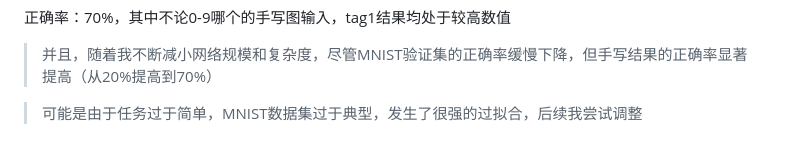
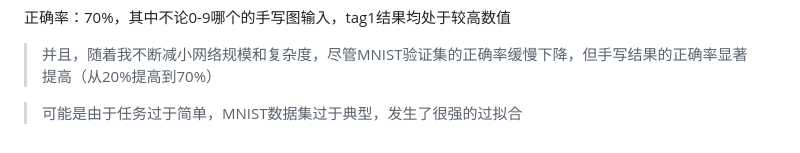
Before and after one commit to grannypuppy/MathSoft_Course_ZJU, a Markdown page: MNIST/mnist/README.md, the part around the change. Rendered like a GitHub page.

Commit message:
调整readme

```diff
--- a/MNIST/mnist/README.md
+++ b/MNIST/mnist/README.md
@@ -157,4 +157,4 @@ bin/mnist_cnn images/test_9.bmp
 
 > 并且，随着我不断减小网络规模和复杂度，尽管MNIST验证集的正确率缓慢下降，但手写结果的正确率显著提高（从20%提高到70%）
 
-> 可能是由于任务过于简单，MNIST数据集过于典型，发生了很强的过拟合，后续我尝试调整
+> 可能是由于任务过于简单，MNIST数据集过于典型，发生了很强的过拟合
```
